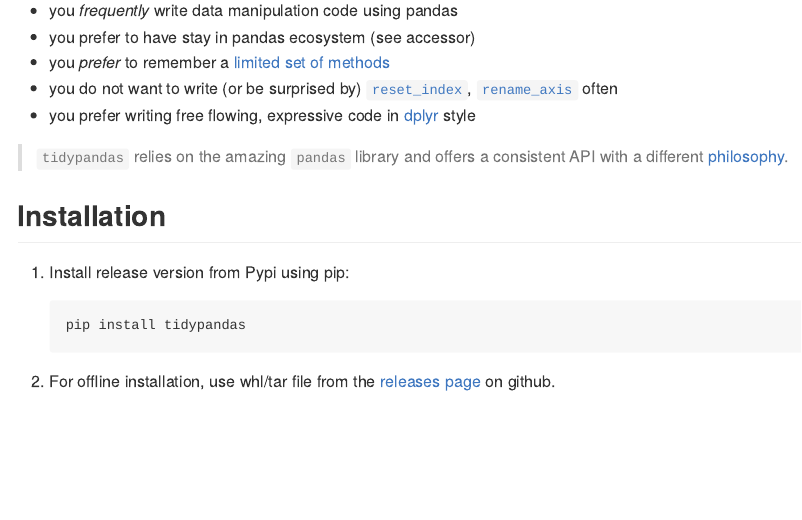
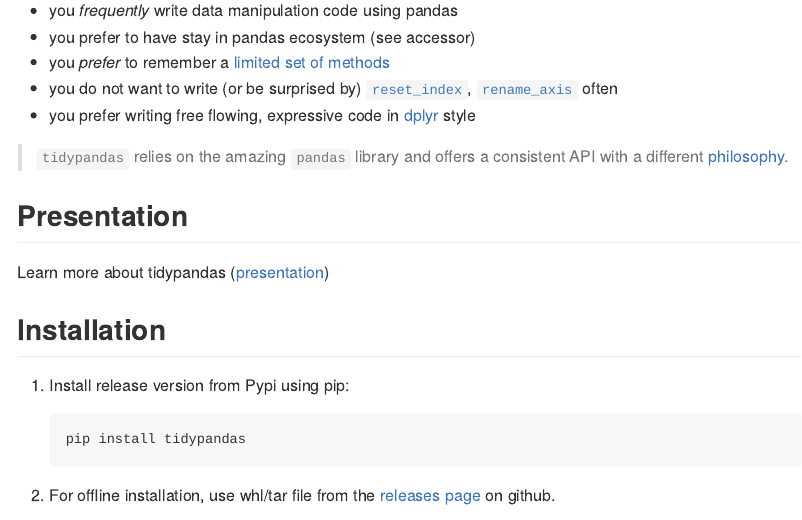
Before and after one commit to tidypyverse/tidypandas, an R Markdown document (README.rmd): the page in a window 1100 px wide, from 970 px down. The pictures show the output file README.md that the author committed with the source, drawn offline in the style of GitHub; badge pictures from the web are left out.

Commit message:
add pres to readme

```diff
--- a/README.rmd
+++ b/README.rmd
@@ -53,6 +54,11 @@
 -   you prefer writing free flowing, expressive code in [dplyr](https://dplyr.tidyverse.org/) style
 
 > `tidypandas` relies on the amazing `pandas` library and offers a consistent API with a different [philosophy](https://tidyverse.tidyverse.org/articles/manifesto.html).
+
+
+## Presentation
+
+Learn more about tidypandas ([presentation](https://github.com/talegari/tidypandas/blob/master/docs/tp_pres.html))
 
 ## Installation
 
```
Also changed, not shown: README.md, README.rmd (1 more changed lines), 5 other files.
